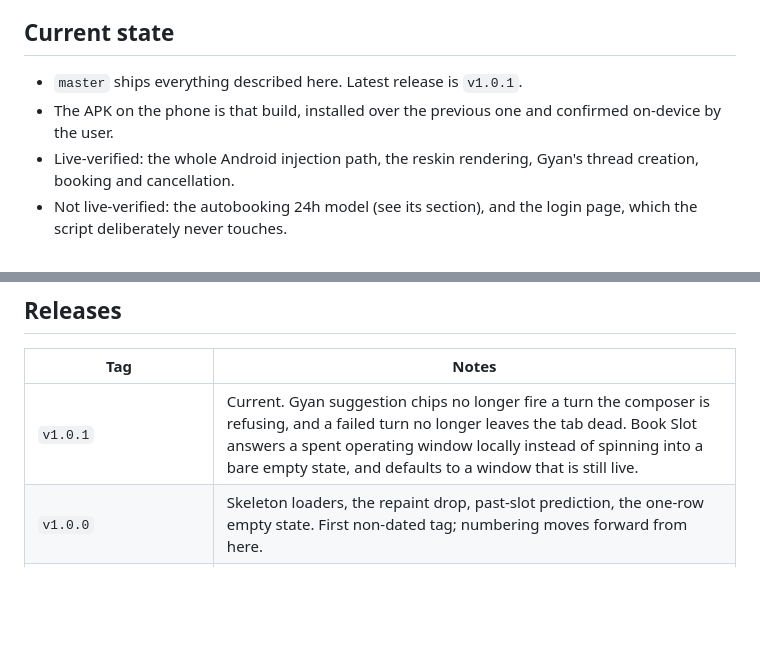
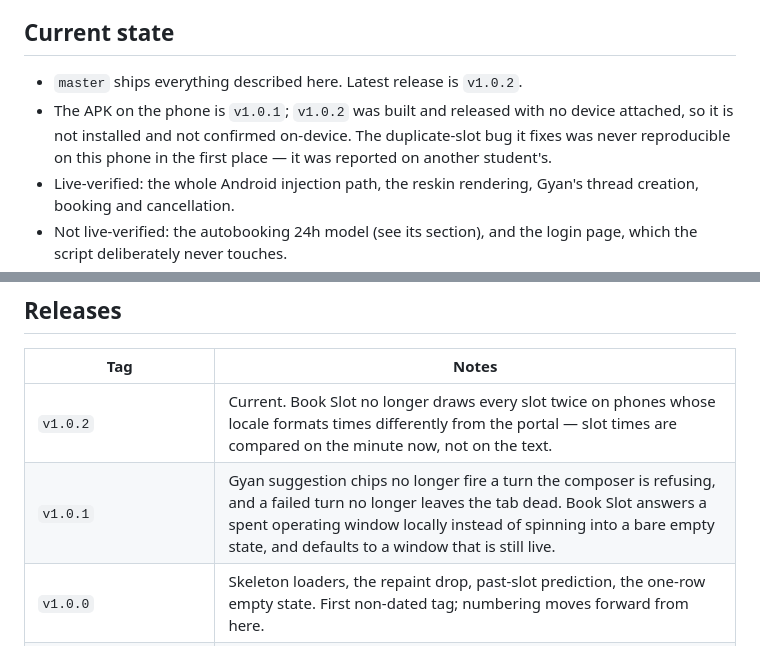
Before and after one commit to rk4500/myflame-portal-reskin, a Markdown page: HANDOFF.md, 2 parts joined by grey strips. GitHub-like rendering; blank space fills up the shorter version.

Commit message:
docs: record v1.0.2
Co-Authored-By: Claude Opus 5 <noreply@anthropic.com>
Claude-Session: https://claude.ai/code/session_018FSNDqgaRM6bXoHALT2zbL

```diff
--- a/HANDOFF.md
+++ b/HANDOFF.md
@@ -6,8 +6,8 @@ This file is organised by subject, not by date — dates are kept on individual
 
 ## Current state
 
-- `master` ships everything described here. Latest release is `v1.0.1`.
-- The APK on the phone is that build, installed over the previous one and confirmed on-device by the user.
+- `master` ships everything described here. Latest release is `v1.0.2`.
+- The APK on the phone is `v1.0.1`; `v1.0.2` was built and released with no device attached, so it is not installed and not confirmed on-device. The duplicate-slot bug it fixes was never reproducible on this phone in the first place — it was reported on another student's.
 - Live-verified: the whole Android injection path, the reskin rendering, Gyan's thread creation, booking and cancellation.
 - Not live-verified: the autobooking 24h model (see its section), and the login page, which the script deliberately never touches.
 - Branches kept on purpose, not to be deleted without asking: `rail` (rejected design, below), `build-split`, `skeleton-loaders`, `gyan-updates`.
@@ -379,7 +379,8 @@ A comparison board (Rail / Timeline / Quiet-slab against the real schedule) was
 
 | Tag | Notes |
 |---|---|
-| `v1.0.1` | Current. Gyan suggestion chips no longer fire a turn the composer is refusing, and a failed turn no longer leaves the tab dead. Book Slot answers a spent operating window locally instead of spinning into a bare empty state, and defaults to a window that is still live. |
+| `v1.0.2` | Current. Book Slot no longer draws every slot twice on phones whose locale formats times differently from the portal — slot times are compared on the minute now, not on the text. |
+| `v1.0.1` | Gyan suggestion chips no longer fire a turn the composer is refusing, and a failed turn no longer leaves the tab dead. Book Slot answers a spent operating window locally instead of spinning into a bare empty state, and defaults to a window that is still live. |
 | `v1.0.0` | Skeleton loaders, the repaint drop, past-slot prediction, the one-row empty state. First non-dated tag; numbering moves forward from here. |
 | `v2026.09.04.1` | Confirm-button scroll + picker highlight. |
 | `v2026.09.04` | Autobook confirm panel, daily repeat, the four rule bugs. |
```
